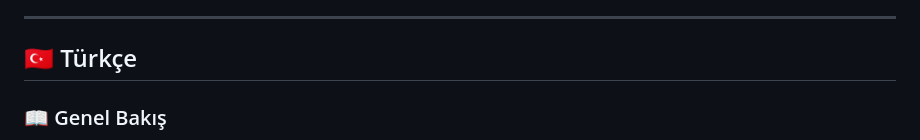
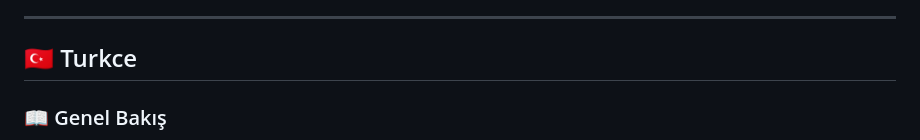
Before and after one commit to koesan/Evoars, a Markdown page: README.md, the part around one of its changes. GitHub-like rendering.

```diff
--- a/README.md
+++ b/README.md
@@ -214,7 +214,7 @@ Choose **Dubbing** → Upload video + SRT file → Choose target language & voic
 
 ---
 
-## 🇹🇷 Türkçe
+## 🇹🇷 Turkce
 
 ### 📖 Genel Bakış
 
```
Also changed, not shown: other parts of README.md (+1 -1 lines).
